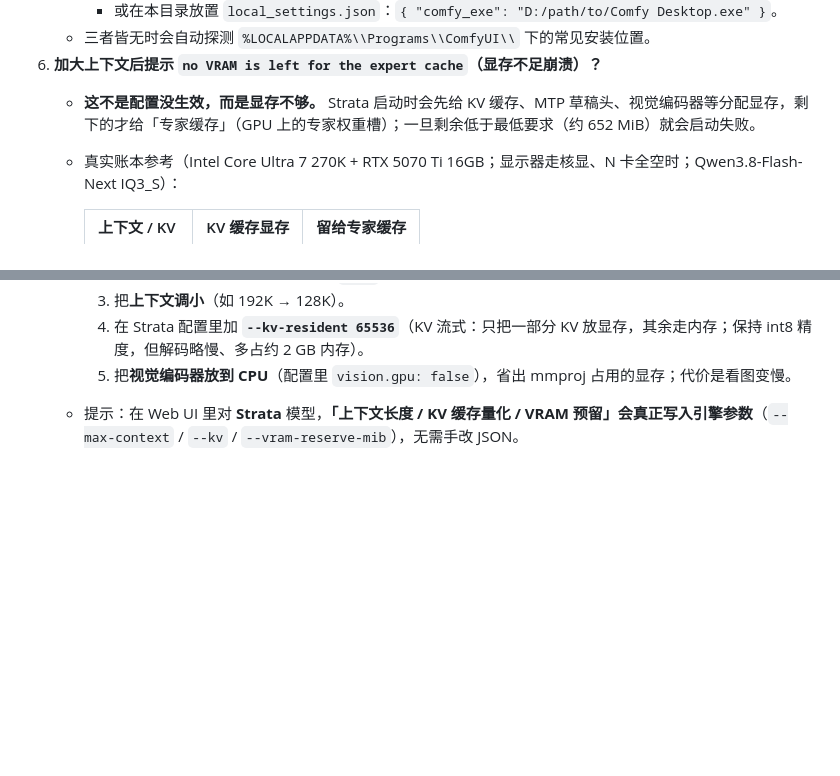
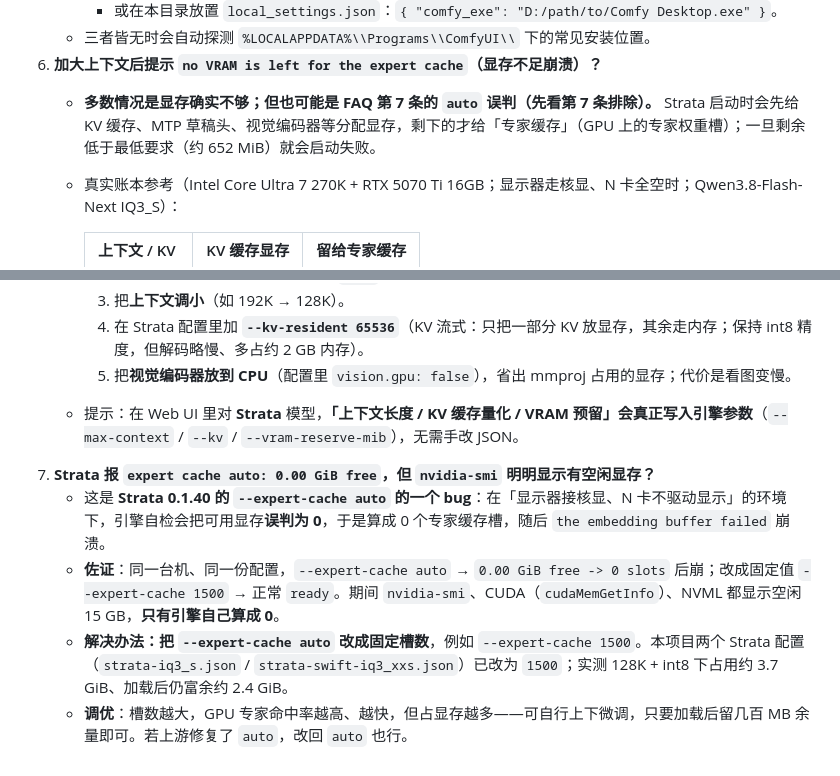
Before and after one commit to Shoreline/iggwilv, a Markdown page: README.md, 2 parts joined by grey strips. Rendered like a GitHub page; blank space fills up the shorter version.

Commit message:
README: document Strata '--expert-cache auto' 0-free misdetection + fix
FAQ #7: on a display-on-iGPU setup the engine's auto expert-cache sizing
reports 0 GiB free (so 0 slots -> 'the embedding buffer failed') even though
nvidia-smi/CUDA/NVML show ~15 GiB free. Forcing a fixed --expert-cache N
(e.g. 1500) starts fine. Cross-linked from FAQ #6.

```diff
--- a/README.md
+++ b/README.md
@@ -110,7 +110,7 @@
      - 或在本目录放置 `local_settings.json`：`{ "comfy_exe": "D:/path/to/Comfy Desktop.exe" }`。
    - 三者皆无时会自动探测 `%LOCALAPPDATA%\\Programs\\ComfyUI\\` 下的常见安装位置。
 6. **加大上下文后提示 `no VRAM is left for the expert cache`（显存不足崩溃）？**
-   - **这不是配置没生效，而是显存不够。** Strata 启动时会先给 KV 缓存、MTP 草稿头、视觉编码器等分配显存，剩下的才给「专家缓存」（GPU 上的专家权重槽）；一旦剩余低于最低要求（约 652 MiB）就会启动失败。
+   - **多数情况是显存确实不够；但也可能是 FAQ 第 7 条的 `auto` 误判（先看第 7 条排除）。** Strata 启动时会先给 KV 缓存、MTP 草稿头、视觉编码器等分配显存，剩下的才给「专家缓存」（GPU 上的专家权重槽）；一旦剩余低于最低要求（约 652 MiB）就会启动失败。
    - 真实账本参考（Intel Core Ultra 7 270K + RTX 5070 Ti 16GB；显示器走核显、N 卡全空时；Qwen3.8-Flash-Next IQ3_S）：
 
      | 上下文 / KV | KV 缓存显存 | 留给专家缓存 |
@@ -127,3 +127,8 @@
      4. 在 Strata 配置里加 **`--kv-resident 65536`**（KV 流式：只把一部分 KV 放显存，其余走内存；保持 int8 精度，但解码略慢、多占约 2 GB 内存）。
      5. 把**视觉编码器放到 CPU**（配置里 `vision.gpu: false`），省出 mmproj 占用的显存；代价是看图变慢。
    - 提示：在 Web UI 里对 **Strata** 模型，**「上下文长度 / KV 缓存量化 / VRAM 预留」会真正写入引擎参数**（`--max-context` / `--kv` / `--vram-reserve-mib`），无需手改 JSON。
+7. **Strata 报 `expert cache auto: 0.00 GiB free`，但 `nvidia-smi` 明明显示有空闲显存？**
+   - 这是 **Strata 0.1.40 的 `--expert-cache auto` 的一个 bug**：在「显示器接核显、N 卡不驱动显示」的环境下，引擎自检会把可用显存**误判为 0**，于是算成 0 个专家缓存槽，随后 `the embedding buffer failed` 崩溃。
+   - **佐证**：同一台机、同一份配置，`--expert-cache auto` → `0.00 GiB free -> 0 slots` 后崩；改成固定值 `--expert-cache 1500` → 正常 `ready`。期间 `nvidia-smi`、CUDA（`cudaMemGetInfo`）、NVML 都显示空闲 15 GB，**只有引擎自己算成 0**。
+   - **解决办法：把 `--expert-cache auto` 改成固定槽数**，例如 `--expert-cache 1500`。本项目两个 Strata 配置（`strata-iq3_s.json` / `strata-swift-iq3_xxs.json`）已改为 `1500`；实测 128K + int8 下占用约 3.7 GiB、加载后仍富余约 2.4 GiB。
+   - **调优**：槽数越大，GPU 专家命中率越高、越快，但占显存越多——可自行上下微调，只要加载后留几百 MB 余量即可。若上游修复了 `auto`，改回 `auto` 也行。
```
